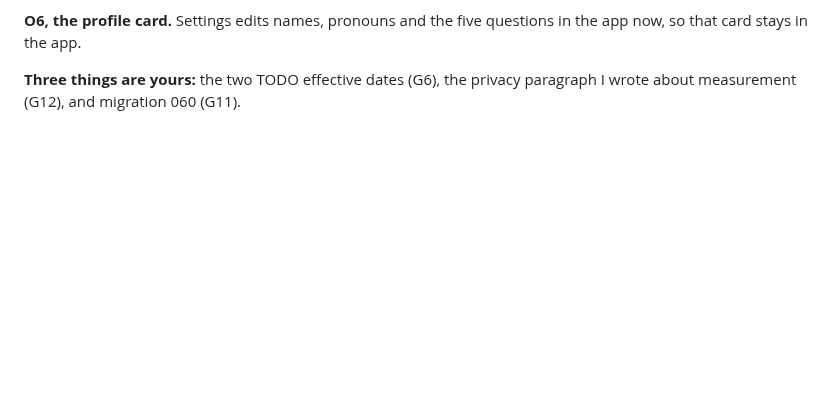
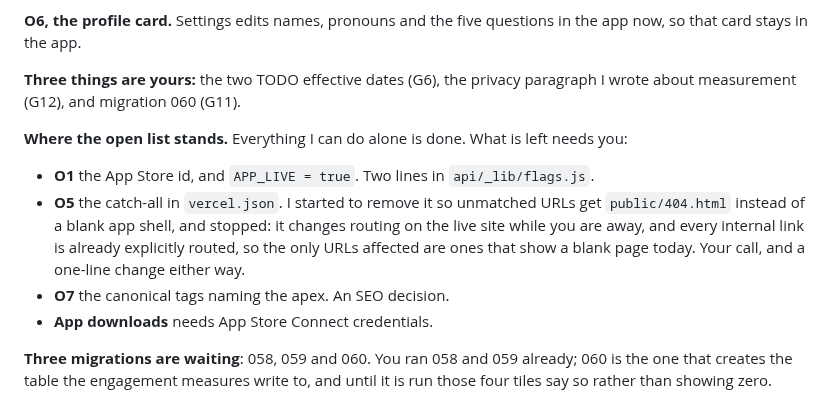
Before and after one commit to ebspencer16-eng/Attune, a Markdown page: HANDOFF.md, the part around the change. Drawn GitHub-style; blank space fills up the shorter version.

Commit message:
Handoff: where the open list stands
Co-Authored-By: Claude Opus 5 (1M context) <noreply@anthropic.com>
Claude-Session: https://claude.ai/code/session_01SsedYhmJ4mWthtaUTY4En4

```diff
--- a/HANDOFF.md
+++ b/HANDOFF.md
@@ -1507,3 +1507,20 @@ questions in the app now, so that card stays in the app.
 
 **Three things are yours:** the two TODO effective dates (G6), the privacy
 paragraph I wrote about measurement (G12), and migration 060 (G11).
+
+**Where the open list stands.** Everything I can do alone is done. What is
+left needs you:
+
+- **O1** the App Store id, and `APP_LIVE = true`. Two lines in
+  `api/_lib/flags.js`.
+- **O5** the catch-all in `vercel.json`. I started to remove it so unmatched
+  URLs get `public/404.html` instead of a blank app shell, and stopped: it
+  changes routing on the live site while you are away, and every internal link
+  is already explicitly routed, so the only URLs affected are ones that show a
+  blank page today. Your call, and a one-line change either way.
+- **O7** the canonical tags naming the apex. An SEO decision.
+- **App downloads** needs App Store Connect credentials.
+
+**Three migrations are waiting**: 058, 059 and 060. You ran 058 and 059
+already; 060 is the one that creates the table the engagement measures write
+to, and until it is run those four tiles say so rather than showing zero.
```
